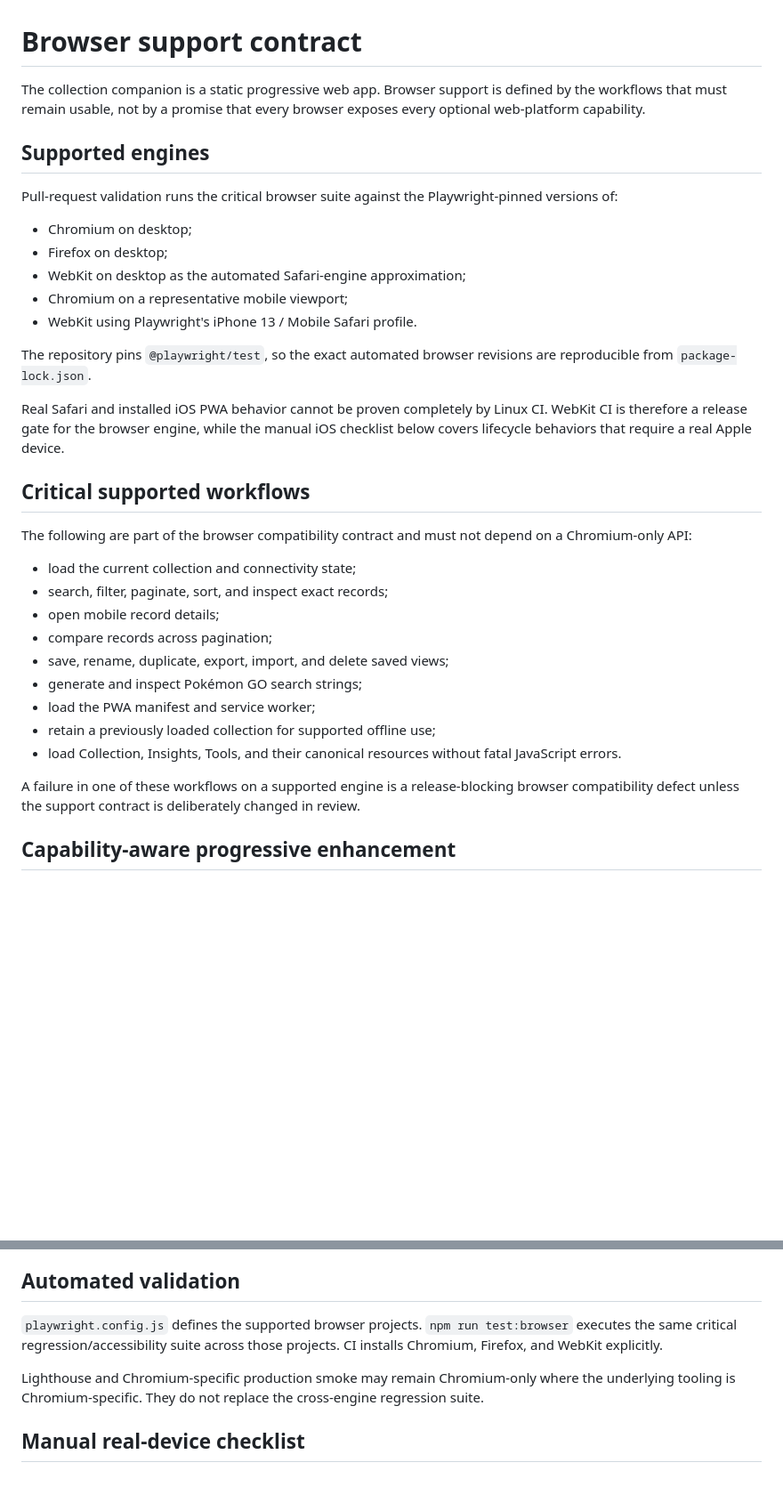
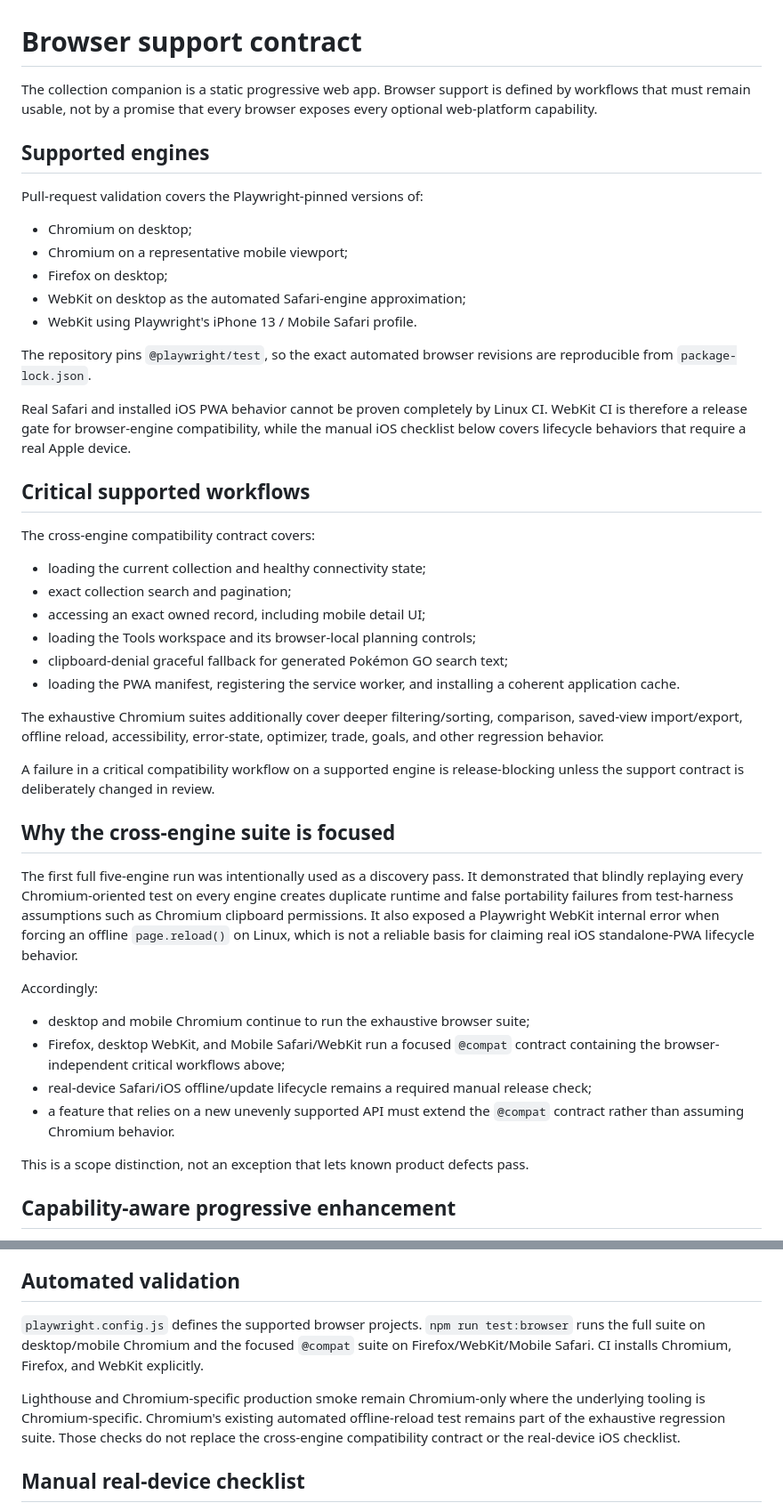
Before and after one commit to stevenfarless/pokemon-go-collection, a Markdown page: docs/browser-support.md, 2 parts joined by grey strips. Shown at 89% size. Drawn GitHub-style; blank space fills up the shorter version.

Commit message:
Document focused cross-engine compatibility strategy

```diff
--- a/docs/browser-support.md
+++ b/docs/browser-support.md
@@ -1,36 +1,48 @@
 # Browser support contract
 
-The collection companion is a static progressive web app. Browser support is defined by the workflows that must remain usable, not by a promise that every browser exposes every optional web-platform capability.
+The collection companion is a static progressive web app. Browser support is defined by workflows that must remain usable, not by a promise that every browser exposes every optional web-platform capability.
 
 ## Supported engines
 
-Pull-request validation runs the critical browser suite against the Playwright-pinned versions of:
+Pull-request validation covers the Playwright-pinned versions of:
 
 - Chromium on desktop;
+- Chromium on a representative mobile viewport;
 - Firefox on desktop;
 - WebKit on desktop as the automated Safari-engine approximation;
-- Chromium on a representative mobile viewport;
 - WebKit using Playwright's iPhone 13 / Mobile Safari profile.
 
 The repository pins `@playwright/test`, so the exact automated browser revisions are reproducible from `package-lock.json`.
 
-Real Safari and installed iOS PWA behavior cannot be proven completely by Linux CI. WebKit CI is therefore a release gate for the browser engine, while the manual iOS checklist below covers lifecycle behaviors that require a real Apple device.
+Real Safari and installed iOS PWA behavior cannot be proven completely by Linux CI. WebKit CI is therefore a release gate for browser-engine compatibility, while the manual iOS checklist below covers lifecycle behaviors that require a real Apple device.
 
 ## Critical supported workflows
 
-The following are part of the browser compatibility contract and must not depend on a Chromium-only API:
+The cross-engine compatibility contract covers:
 
-- load the current collection and connectivity state;
-- search, filter, paginate, sort, and inspect exact records;
-- open mobile record details;
-- compare records across pagination;
-- save, rename, duplicate, export, import, and delete saved views;
-- generate and inspect Pokémon GO search strings;
-- load the PWA manifest and service worker;
-- retain a previously loaded collection for supported offline use;
-- load Collection, Insights, Tools, and their canonical resources without fatal JavaScript errors.
+- loading the current collection and healthy connectivity state;
+- exact collection search and pagination;
+- accessing an exact owned record, including mobile detail UI;
+- loading the Tools workspace and its browser-local planning controls;
+- clipboard-denial graceful fallback for generated Pokémon GO search text;
+- loading the PWA manifest, registering the service worker, and installing a coherent application cache.
 
-A failure in one of these workflows on a supported engine is a release-blocking browser compatibility defect unless the support contract is deliberately changed in review.
+The exhaustive Chromium suites additionally cover deeper filtering/sorting, comparison, saved-view import/export, offline reload, accessibility, error-state, optimizer, trade, goals, and other regression behavior.
+
+A failure in a critical compatibility workflow on a supported engine is release-blocking unless the support contract is deliberately changed in review.
+
+## Why the cross-engine suite is focused
+
+The first full five-engine run was intentionally used as a discovery pass. It demonstrated that blindly replaying every Chromium-oriented test on every engine creates duplicate runtime and false portability failures from test-harness assumptions such as Chromium clipboard permissions. It also exposed a Playwright WebKit internal error when forcing an offline `page.reload()` on Linux, which is not a reliable basis for claiming real iOS standalone-PWA lifecycle behavior.
+
+Accordingly:
+
+- desktop and mobile Chromium continue to run the exhaustive browser suite;
+- Firefox, desktop WebKit, and Mobile Safari/WebKit run a focused `@compat` contract containing the browser-independent critical workflows above;
+- real-device Safari/iOS offline/update lifecycle remains a required manual release check;
+- a feature that relies on a new unevenly supported API must extend the `@compat` contract rather than assuming Chromium behavior.
+
+This is a scope distinction, not an exception that lets known product defects pass.
 
 ## Capability-aware progressive enhancement
 
@@ -62,9 +74,9 @@ Browser-specific visual differences that do not reduce readability, accessibilit
 
 ## Automated validation
 
-`playwright.config.js` defines the supported browser projects. `npm run test:browser` executes the same critical regression/accessibility suite across those projects. CI installs Chromium, Firefox, and WebKit explicitly.
+`playwright.config.js` defines the supported browser projects. `npm run test:browser` runs the full suite on desktop/mobile Chromium and the focused `@compat` suite on Firefox/WebKit/Mobile Safari. CI installs Chromium, Firefox, and WebKit explicitly.
 
-Lighthouse and Chromium-specific production smoke may remain Chromium-only where the underlying tooling is Chromium-specific. They do not replace the cross-engine regression suite.
+Lighthouse and Chromium-specific production smoke remain Chromium-only where the underlying tooling is Chromium-specific. Chromium's existing automated offline-reload test remains part of the exhaustive regression suite. Those checks do not replace the cross-engine compatibility contract or the real-device iOS checklist.
 
 ## Manual real-device checklist
 
```
Also changed, not shown: other parts of docs/browser-support.md (+3 -3 lines).
